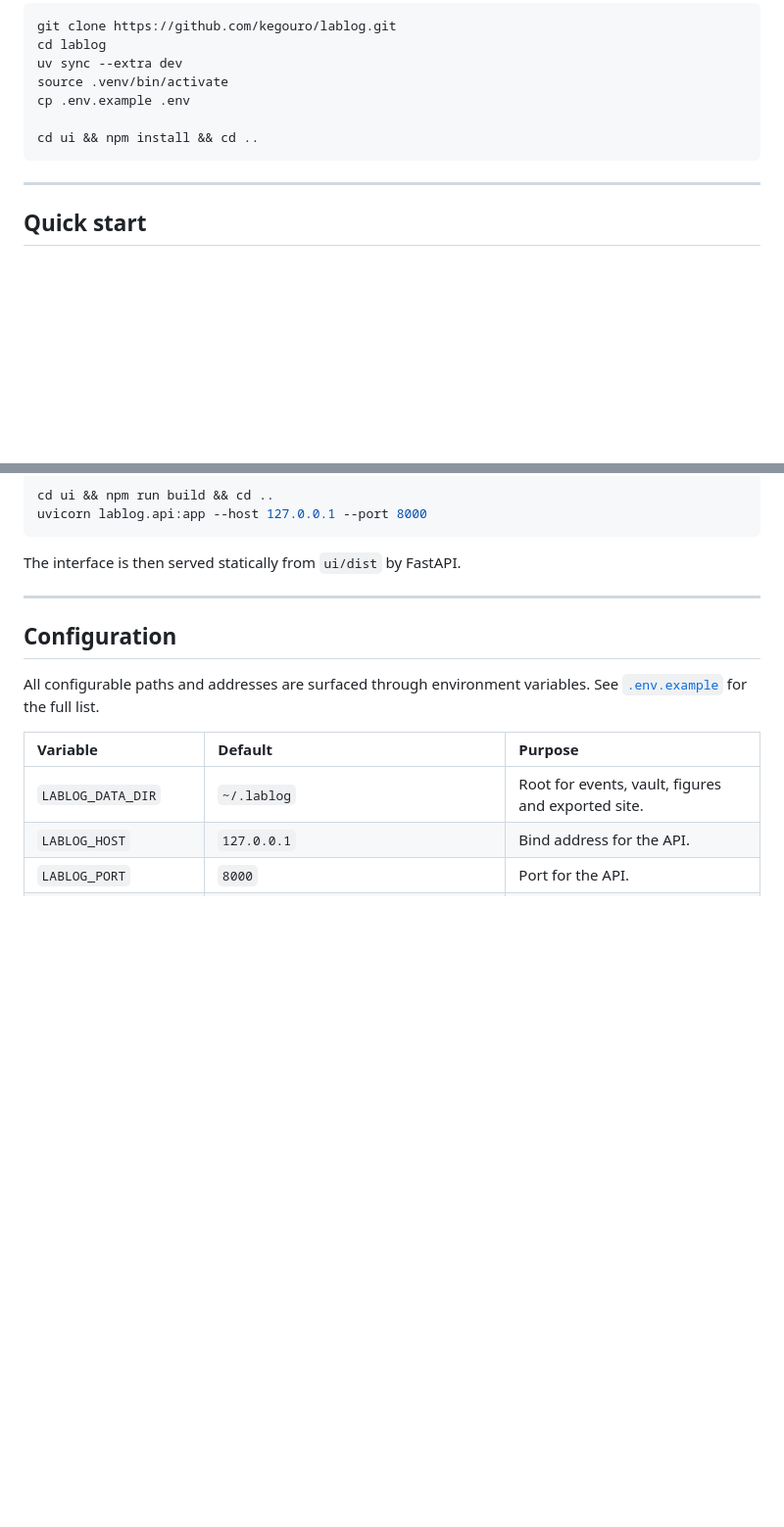
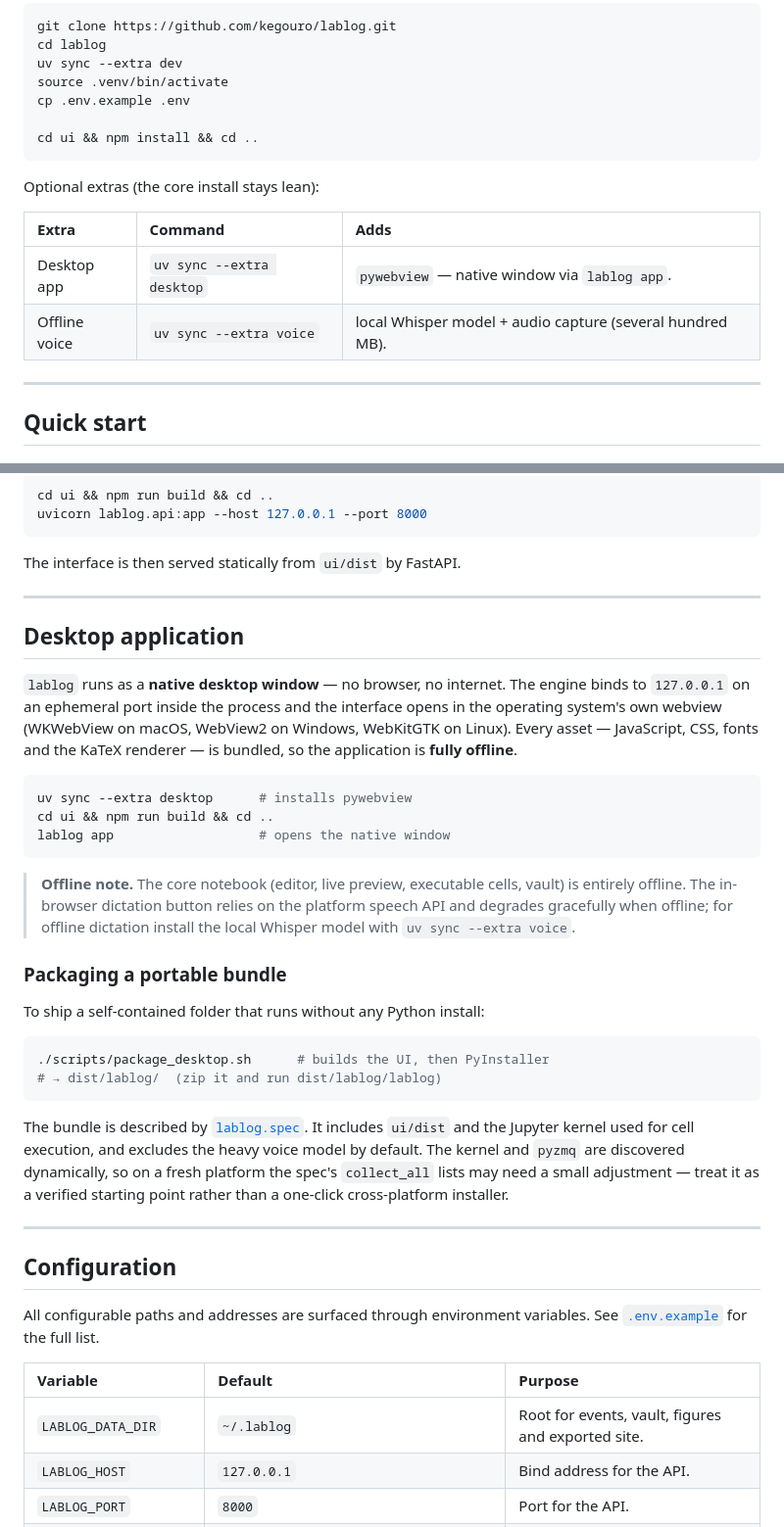
Before and after one commit to kegouro/lablog, a Markdown page: README.md, 2 parts joined by grey strips. Shown at 98% size. GitHub-like rendering; blank space fills up the shorter version.

Commit message:
docs: document the offline desktop app, packaging and optional extras
- New "Desktop application" section: how the native window works, the
  offline guarantee, and a portable-bundle walkthrough via
  scripts/package_desktop.sh.
- Installation gains an optional-extras table (desktop, voice) so the lean
  core install is the default.
- Roadmap marks the native desktop app as done and the PyInstaller bundle
  as beta; the Tauri row is dropped in favour of the pywebview approach.

Co-Authored-By: Kimi Code <noreply@example.com>

````diff
--- a/README.md
+++ b/README.md
@@ -214,6 +214,13 @@ cp .env.example .env
 cd ui && npm install && cd ..
 ```
 
+Optional extras (the core install stays lean):
+
+| Extra | Command | Adds |
+| :--- | :--- | :--- |
+| Desktop app | `uv sync --extra desktop` | `pywebview` &mdash; native window via `lablog app`. |
+| Offline voice | `uv sync --extra voice` | local Whisper model + audio capture (several hundred MB). |
+
 ---
 
 ## Quick start
@@ -246,6 +253,42 @@ uvicorn lablog.api:app --host 127.0.0.1 --port 8000
 ```
 
 The interface is then served statically from `ui/dist` by FastAPI.
+
+---
+
+## Desktop application
+
+`lablog` runs as a **native desktop window** &mdash; no browser, no internet. The engine
+binds to `127.0.0.1` on an ephemeral port inside the process and the interface opens in
+the operating system's own webview (WKWebView on macOS, WebView2 on Windows, WebKitGTK on
+Linux). Every asset &mdash; JavaScript, CSS, fonts and the KaTeX renderer &mdash; is
+bundled, so the application is **fully offline**.
+
+```bash
+uv sync --extra desktop      # installs pywebview
+cd ui && npm run build && cd ..
+lablog app                   # opens the native window
+```
+
+> **Offline note.** The core notebook (editor, live preview, executable cells, vault) is
+> entirely offline. The in-browser dictation button relies on the platform speech API and
+> degrades gracefully when offline; for offline dictation install the local Whisper model
+> with `uv sync --extra voice`.
+
+### Packaging a portable bundle
+
+To ship a self-contained folder that runs without any Python install:
+
+```bash
+./scripts/package_desktop.sh      # builds the UI, then PyInstaller
+# → dist/lablog/  (zip it and run dist/lablog/lablog)
+```
+
+The bundle is described by [`lablog.spec`](lablog.spec). It includes `ui/dist` and the
+Jupyter kernel used for cell execution, and excludes the heavy voice model by default.
+The kernel and `pyzmq` are discovered dynamically, so on a fresh platform the spec's
+`collect_all` lists may need a small adjustment &mdash; treat it as a verified starting
+point rather than a one-click cross-platform installer.
 
 ---
 
````
Also changed, not shown: other parts of README.md (+2 -1 lines).
